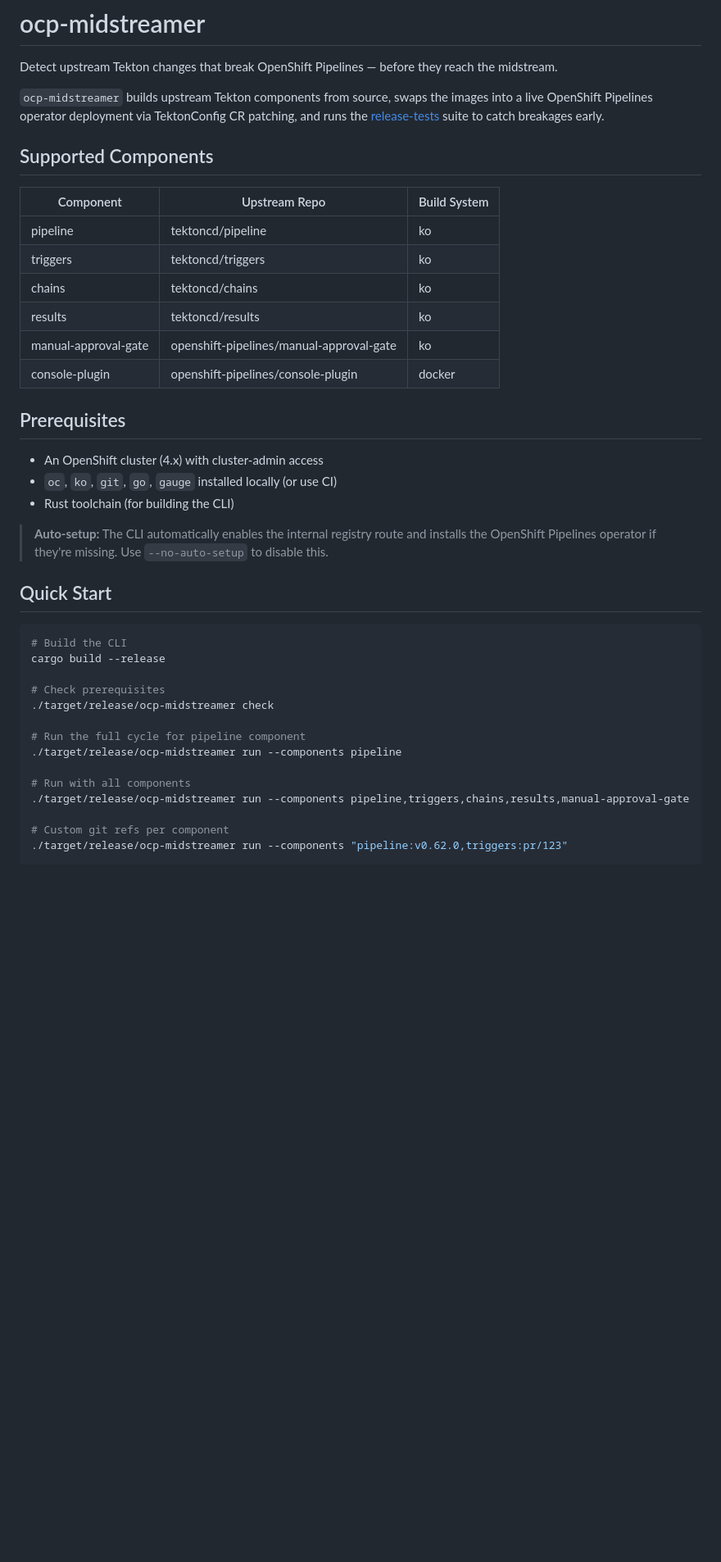
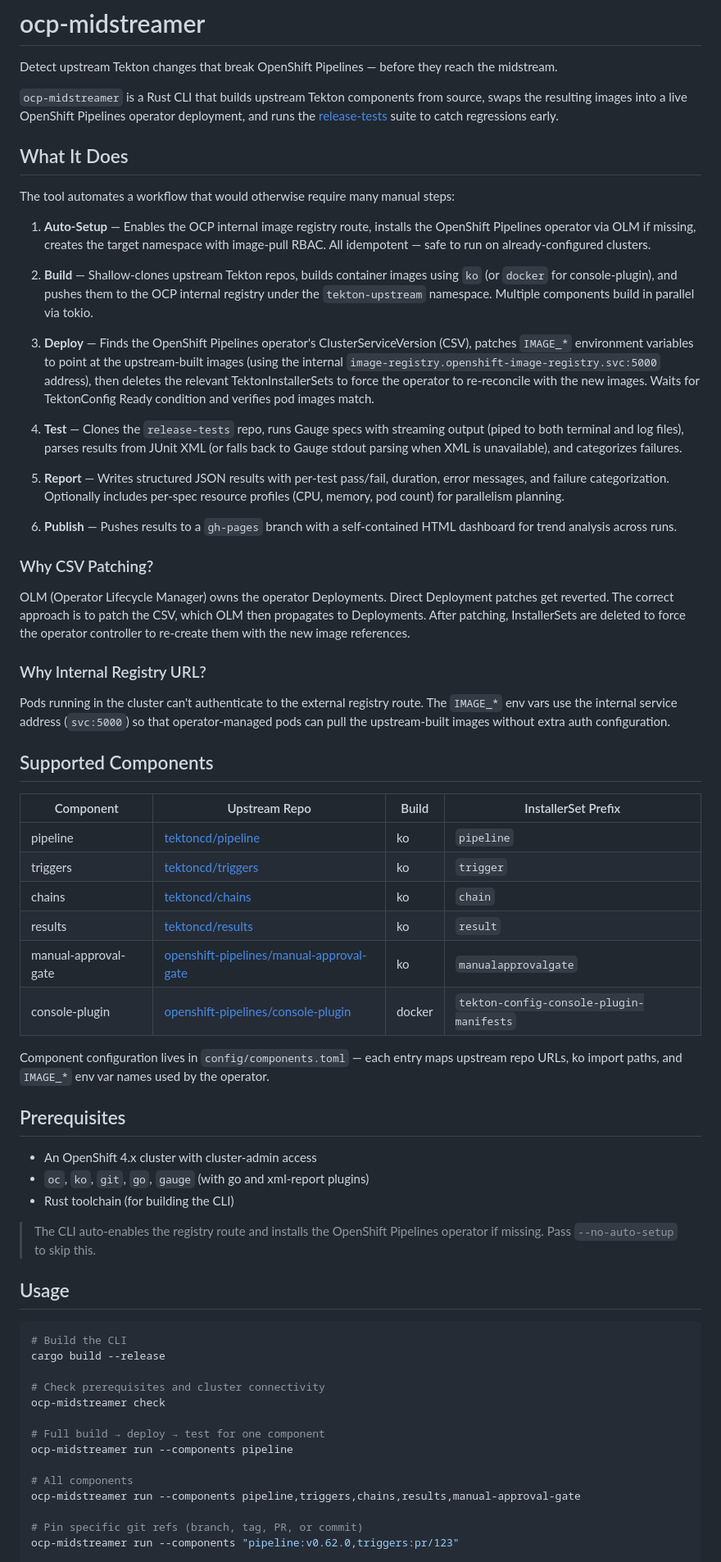
Before and after one commit to openshift-pipelines/ocp-midstreamer, a Markdown page: README.md, the part around one of its changes. Shown at 82% size. Rendered like a GitHub page; blank space fills up the shorter version.

````diff
--- a/README.md
+++ b/README.md
@@ -2,42 +2,68 @@
 
 Detect upstream Tekton changes that break OpenShift Pipelines — before they reach the midstream.
 
-`ocp-midstreamer` builds upstream Tekton components from source, swaps the images into a live OpenShift Pipelines operator deployment via TektonConfig CR patching, and runs the [release-tests](https://github.com/openshift-pipelines/release-tests) suite to catch breakages early.
+`ocp-midstreamer` is a Rust CLI that builds upstream Tekton components from source, swaps the resulting images into a live OpenShift Pipelines operator deployment, and runs the [release-tests](https://github.com/openshift-pipelines/release-tests) suite to catch regressions early.
+
+## What It Does
+
+The tool automates a workflow that would otherwise require many manual steps:
+
+1. **Auto-Setup** — Enables the OCP internal image registry route, installs the OpenShift Pipelines operator via OLM if missing, creates the target namespace with image-pull RBAC. All idempotent — safe to run on already-configured clusters.
+
+2. **Build** — Shallow-clones upstream Tekton repos, builds container images using `ko` (or `docker` for console-plugin), and pushes them to the OCP internal registry under the `tekton-upstream` namespace. Multiple components build in parallel via tokio.
+
+3. **Deploy** — Finds the OpenShift Pipelines operator's ClusterServiceVersion (CSV), patches `IMAGE_*` environment variables to point at the upstream-built images (using the internal `image-registry.openshift-image-registry.svc:5000` address), then deletes the relevant TektonInstallerSets to force the operator to re-reconcile with the new images. Waits for TektonConfig Ready condition and verifies pod images match.
+
+4. **Test** — Clones the `release-tests` repo, runs Gauge specs with streaming output (piped to both terminal and log files), parses results from JUnit XML (or falls back to Gauge stdout parsing when XML is unavailable), and categorizes failures.
+
+5. **Report** — Writes structured JSON results with per-test pass/fail, duration, error messages, and failure categorization. Optionally includes per-spec resource profiles (CPU, memory, pod count) for parallelism planning.
+
+6. **Publish** — Pushes results to a `gh-pages` branch with a self-contained HTML dashboard for trend analysis across runs.
+
+### Why CSV Patching?
+
+OLM (Operator Lifecycle Manager) owns the operator Deployments. Direct Deployment patches get reverted. The correct approach is to patch the CSV, which OLM then propagates to Deployments. After patching, InstallerSets are deleted to force the operator controller to re-create them with the new image references.
+
+### Why Internal Registry URL?
+
+Pods running in the cluster can't authenticate to the external registry route. The `IMAGE_*` env vars use the internal service address (`svc:5000`) so that operator-managed pods can pull the upstream-built images without extra auth configuration.
 
 ## Supported Components
 
-| Component | Upstream Repo | Build System |
-|-----------|--------------|--------------|
-| pipeline | tektoncd/pipeline | ko |
-| triggers | tektoncd/triggers | ko |
-| chains | tektoncd/chains | ko |
-| results | tektoncd/results | ko |
-| manual-approval-gate | openshift-pipelines/manual-approval-gate | ko |
-| console-plugin | openshift-pipelines/console-plugin | docker |
+| Component | Upstream Repo | Build | InstallerSet Prefix |
+|-----------|--------------|-------|---------------------|
+| pipeline | [tektoncd/pipeline](https://github.com/tektoncd/pipeline) | ko | `pipeline` |
+| triggers | [tektoncd/triggers](https://github.com/tektoncd/triggers) | ko | `trigger` |
+| chains | [tektoncd/chains](https://github.com/tektoncd/chains) | ko | `chain` |
+| results | [tektoncd/results](https://github.com/tektoncd/results) | ko | `result` |
+| manual-approval-gate | [openshift-pipelines/manual-approval-gate](https://github.com/openshift-pipelines/manual-approval-gate) | ko | `manualapprovalgate` |
+| console-plugin | [openshift-pipelines/console-plugin](https://github.com/openshift-pipelines/console-plugin) | docker | `tekton-config-console-plugin-manifests` |
+
+Component configuration lives in `config/components.toml` — each entry maps upstream repo URLs, ko import paths, and `IMAGE_*` env var names used by the operator.
 
 ## Prerequisites
 
-- An OpenShift cluster (4.x) with cluster-admin access
-- `oc`, `ko`, `git`, `go`, `gauge` installed locally (or use CI)
+- An OpenShift 4.x cluster with cluster-admin access
+- `oc`, `ko`, `git`, `go`, `gauge` (with go and xml-report plugins)
 - Rust toolchain (for building the CLI)
 
-> **Auto-setup:** The CLI automatically enables the internal registry route and installs the OpenShift Pipelines operator if they're missing. Use `--no-auto-setup` to disable this.
+> The CLI auto-enables the registry route and installs the OpenShift Pipelines operator if missing. Pass `--no-auto-setup` to skip this.
 
-## Quick Start
+## Usage
 
 ```bash
 # Build the CLI
 cargo build --release
 
-# Check prerequisites
-./target/release/ocp-midstreamer check
+# Check prerequisites and cluster connectivity
+ocp-midstreamer check
 
-# Run the full cycle for pipeline component
-./target/release/ocp-midstreamer run --components pipeline
+# Full build → deploy → test for one component
+ocp-midstreamer run --components pipeline
 
-# Run with all components
-./target/release/ocp-midstreamer run --components pipeline,triggers,chains,results,manual-approval-gate
+# All components
+ocp-midstreamer run --components pipeline,triggers,chains,results,manual-approval-gate
 
-# Custom git refs per component
-./target/release/ocp-midstreamer run --components "pipeline:v0.62.0,triggers:pr/123"
+# Pin specific git refs (branch, tag, PR, or commit)
+ocp-midstreamer run --components "pipeline:v0.62.0,triggers:pr/123"
 
````
Also changed, not shown: other parts of README.md (+91 -49 lines).
